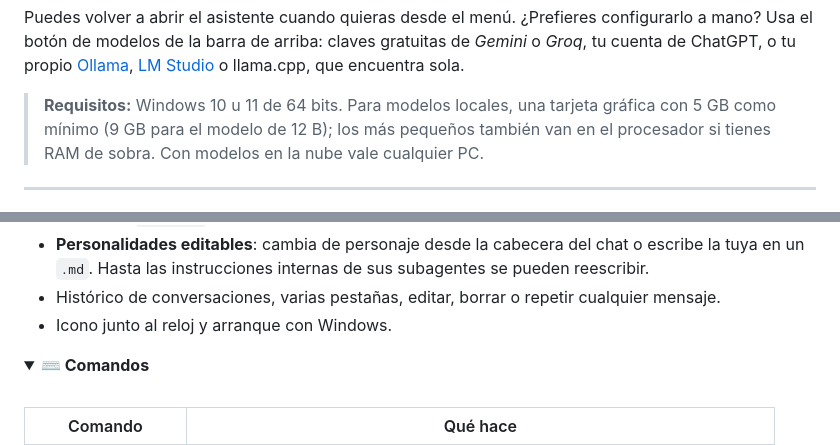
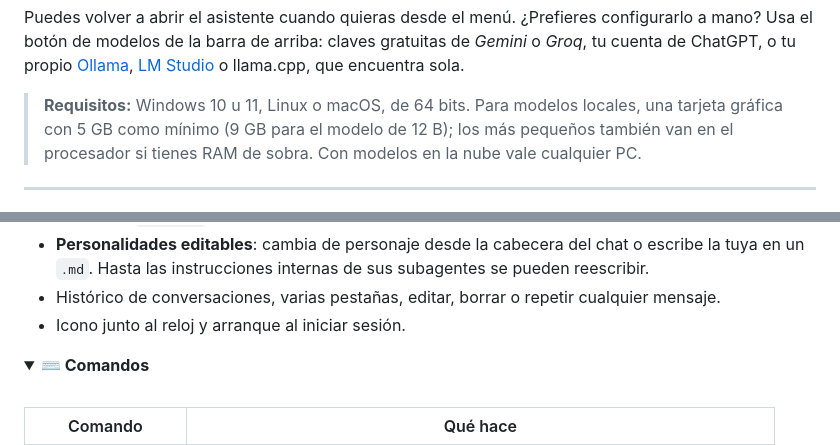
Before and after one commit to nombrote/chati.ai, a Markdown page: README.ES.md, 2 parts joined by grey strips. GitHub-like rendering; folded sections open.

```diff
--- a/README.ES.md
+++ b/README.ES.md
@@ -141,7 +142,7 @@ Puedes volver a abrir el asistente cuando quieras desde el menú. ¿Prefieres co
 botón de modelos de la barra de arriba: claves gratuitas de *Gemini* o *Groq*, tu cuenta de ChatGPT, o
 tu propio [Ollama](https://ollama.com), [LM Studio](https://lmstudio.ai) o llama.cpp, que encuentra sola.
 
-> **Requisitos:** Windows 10 u 11 de 64 bits. Para modelos locales, una tarjeta gráfica con 5 GB como
+> **Requisitos:** Windows 10 u 11, Linux o macOS, de 64 bits. Para modelos locales, una tarjeta gráfica con 5 GB como
 > mínimo (9 GB para el modelo de 12 B); los más pequeños también van en el procesador si tienes RAM de
 > sobra. Con modelos en la nube vale cualquier PC.
 
@@ -267,7 +269,7 @@ persona más.
 - **Personalidades editables**: cambia de personaje desde la cabecera del chat o escribe la tuya en
   un `.md`. Hasta las instrucciones internas de sus subagentes se pueden reescribir.
 - Histórico de conversaciones, varias pestañas, editar, borrar o repetir cualquier mensaje.
-- Icono junto al reloj y arranque con Windows.
+- Icono junto al reloj y arranque al iniciar sesión.
 
 </details>
 
```
Also changed, not shown: other parts of README.ES.md (+6 -4 lines), README.md (+8 -6 lines).
